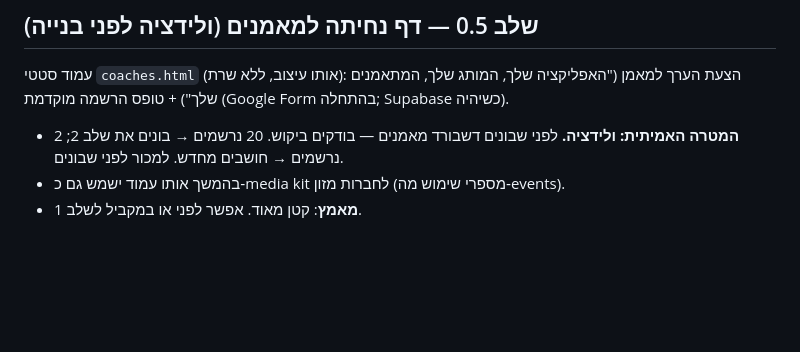
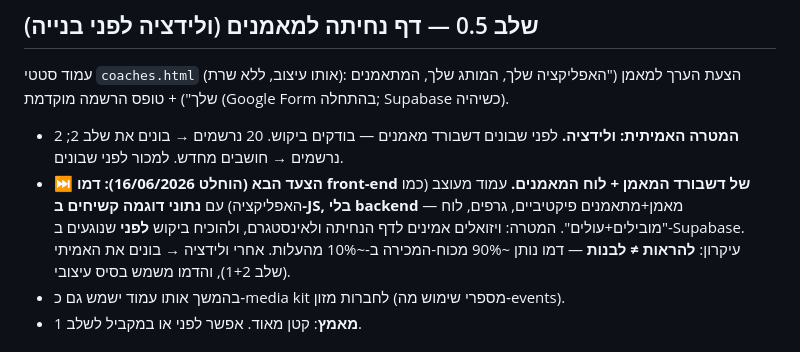
Before and after one commit to AiAlexMl/diet-app, a Markdown page: ROADMAP.md, the part around the change. Rendered like a GitHub page; blank space fills up the shorter version.

Commit message:
ROADMAP: next step in stage 0.5 — front-end demo of coach dashboard + leaderboard
Decided 16/06/2026: before any backend, build a styled front-end demo (sample
data hardcoded in JS, no Supabase) of the coach dashboard + leaderboard, to
power the coaches landing page and Instagram and validate demand. Principle:
show != build — a demo gives ~90% of the selling power at ~10% of the cost;
build the real thing (stages 1-2) only after validation.

Co-Authored-By: Claude Opus 4.8 <noreply@anthropic.com>

```diff
--- a/ROADMAP.md
+++ b/ROADMAP.md
@@ -95,6 +95,7 @@
 
 עמוד סטטי `coaches.html` (אותו עיצוב, ללא שרת): הצעת הערך למאמן ("האפליקציה שלך, המותג שלך, המתאמנים שלך") + טופס הרשמה מוקדמת (Google Form בהתחלה; Supabase כשיהיה).
 - **המטרה האמיתית: ולידציה.** לפני שבונים דשבורד מאמנים — בודקים ביקוש. 20 נרשמים → בונים את שלב 2; 2 נרשמים → חושבים מחדש. למכור לפני שבונים.
+- **⏭️ הצעד הבא (הוחלט 16/06/2026): דמו front-end של דשבורד המאמן + לוח המאמנים.** עמוד מעוצב (כמו האפליקציה) עם **נתוני דוגמה קשיחים ב-JS, בלי backend** — מאמן+מתאמנים פיקטיביים, גרפים, לוח "מובילים+עולים". המטרה: ויזואלים אמינים לדף הנחיתה ולאינסטגרם, ולהוכיח ביקוש **לפני** שנוגעים ב-Supabase. עיקרון: **להראות ≠ לבנות** — דמו נותן ~90% מכוח-המכירה ב-~10% מהעלות. אחרי ולידציה → בונים את האמיתי (שלב 1+2), והדמו משמש בסיס עיצובי.
 - בהמשך אותו עמוד ישמש גם כ‑media kit לחברות מזון (מספרי שימוש מה‑events).
 - **מאמץ**: קטן מאוד. אפשר לפני או במקביל לשלב 1.
 
```
